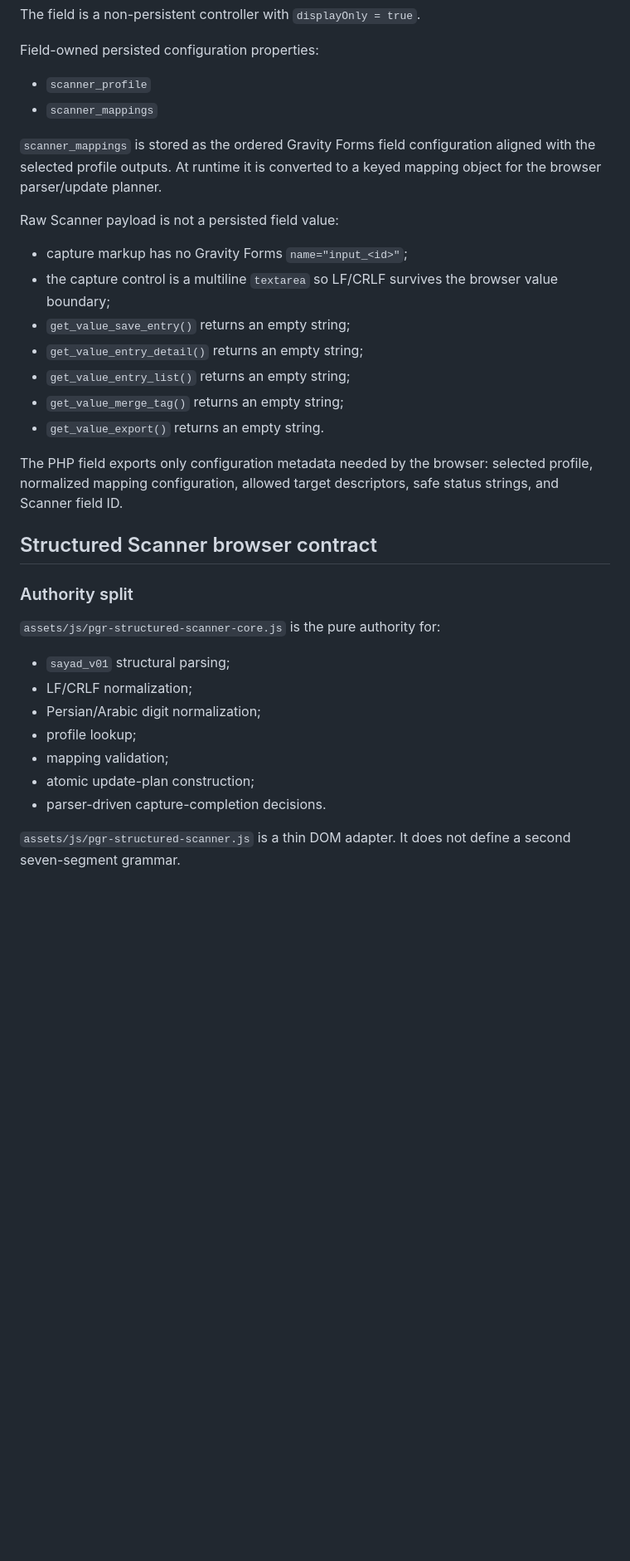
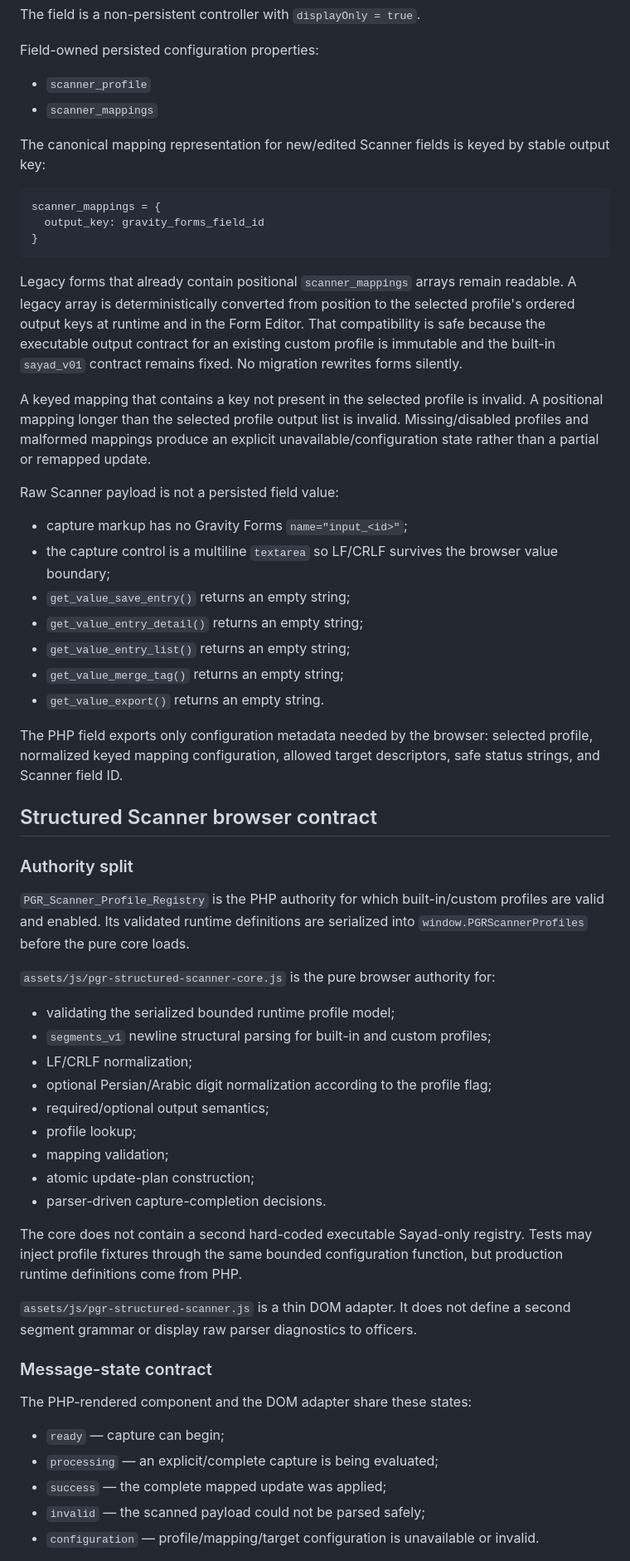
Before and after one commit to rezahh107/PersianGravity, a Markdown page: docs/ARCHITECTURE.md, the part around one of its changes. Shown at 83% size. Rendered like a GitHub page; blank space fills up the shorter version.

Commit message:
docs: document scanner profile runtime compatibility

````diff
--- a/docs/ARCHITECTURE.md
+++ b/docs/ARCHITECTURE.md
@@ -125,7 +145,17 @@ Field-owned persisted configuration properties:
 - `scanner_profile`
 - `scanner_mappings`
 
-`scanner_mappings` is stored as the ordered Gravity Forms field configuration aligned with the selected profile outputs. At runtime it is converted to a keyed mapping object for the browser parser/update planner.
+The canonical mapping representation for new/edited Scanner fields is keyed by stable output key:
+
+```text
+scanner_mappings = {
+  output_key: gravity_forms_field_id
+}
+```
+
+Legacy forms that already contain positional `scanner_mappings` arrays remain readable. A legacy array is deterministically converted from position to the selected profile's ordered output keys at runtime and in the Form Editor. That compatibility is safe because the executable output contract for an existing custom profile is immutable and the built-in `sayad_v01` contract remains fixed. No migration rewrites forms silently.
+
+A keyed mapping that contains a key not present in the selected profile is invalid. A positional mapping longer than the selected profile output list is invalid. Missing/disabled profiles and malformed mappings produce an explicit unavailable/configuration state rather than a partial or remapped update.
 
 Raw Scanner payload is not a persisted field value:
 
@@ -137,20 +167,37 @@ Raw Scanner payload is not a persisted field value:
 - `get_value_merge_tag()` returns an empty string;
 - `get_value_export()` returns an empty string.
 
-The PHP field exports only configuration metadata needed by the browser: selected profile, normalized mapping configuration, allowed target descriptors, safe status strings, and Scanner field ID.
+The PHP field exports only configuration metadata needed by the browser: selected profile, normalized keyed mapping configuration, allowed target descriptors, safe status strings, and Scanner field ID.
 
 ## Structured Scanner browser contract
 
 ### Authority split
 
-`assets/js/pgr-structured-scanner-core.js` is the pure authority for:
+`PGR_Scanner_Profile_Registry` is the PHP authority for which built-in/custom profiles are valid and enabled. Its validated runtime definitions are serialized into `window.PGRScannerProfiles` before the pure core loads.
 
-- `sayad_v01` structural parsing;
+`assets/js/pgr-structured-scanner-core.js` is the pure browser authority for:
+
+- validating the serialized bounded runtime profile model;
+- `segments_v1` newline structural parsing for built-in and custom profiles;
 - LF/CRLF normalization;
-- Persian/Arabic digit normalization;
+- optional Persian/Arabic digit normalization according to the profile flag;
+- required/optional output semantics;
 - profile lookup;
 - mapping validation;
 - atomic update-plan construction;
 - parser-driven capture-completion decisions.
 
-`assets/js/pgr-structured-scanner.js` is a thin DOM adapter. It does not define a second seven-segment grammar.
+The core does not contain a second hard-coded executable Sayad-only registry. Tests may inject profile fixtures through the same bounded configuration function, but production runtime definitions come from PHP.
+
+`assets/js/pgr-structured-scanner.js` is a thin DOM adapter. It does not define a second segment grammar or display raw parser diagnostics to officers.
+
+### Message-state contract
+
+The PHP-rendered component and the DOM adapter share these states:
+
+- `ready` — capture can begin;
+- `processing` — an explicit/complete capture is being evaluated;
+- `success` — the complete mapped update was applied;
+- `invalid` — the scanned payload could not be parsed safely;
+- `configuration` — profile/mapping/target configuration is unavailable or invalid.
+
````
Also changed, not shown: other parts of docs/ARCHITECTURE.md (+49 -17 lines).
